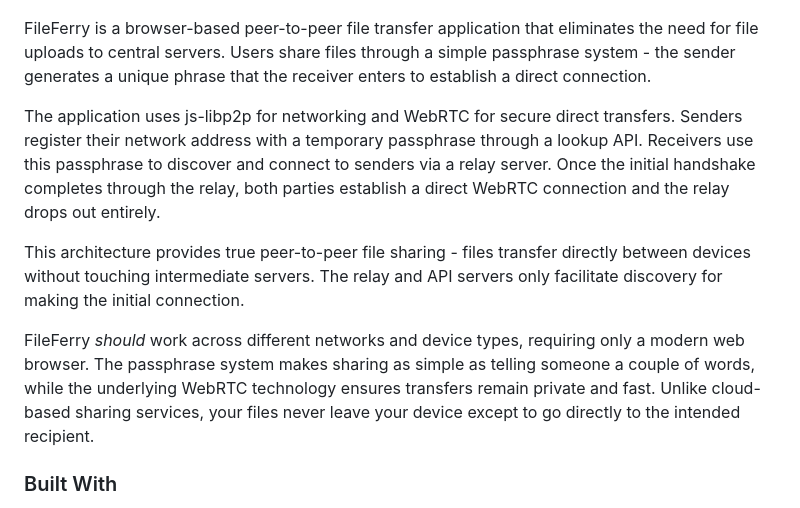
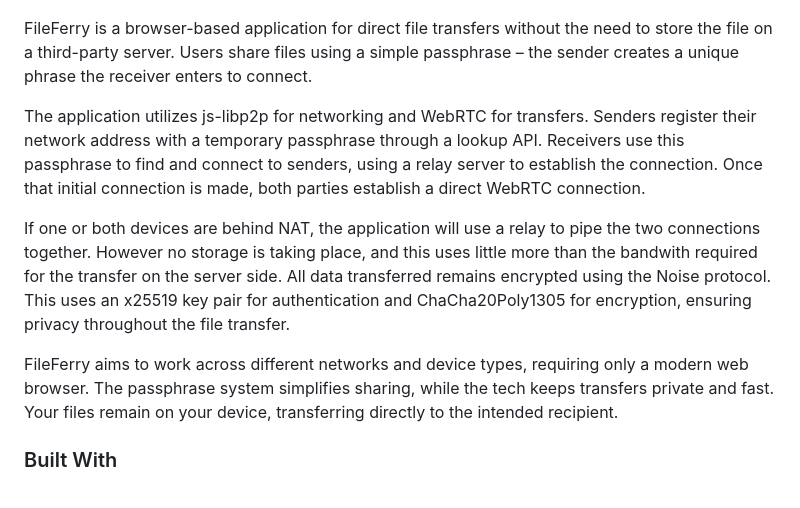
Before and after one commit to smp46/FileFerry, a Markdown page: README.md, the part around the change. Rendered like a GitHub page.

Commit message:
Clarification on role of relay in README

```diff
--- a/README.md
+++ b/README.md
@@ -65,28 +65,13 @@
 
 </div>
 
-FileFerry is a browser-based peer-to-peer file transfer application that
-eliminates the need for file uploads to central servers. Users share files
-through a simple passphrase system - the sender generates a unique phrase that
-the receiver enters to establish a direct connection.
+FileFerry is a browser-based application for direct file transfers without the need to store the file on a third-party server. Users share files using a simple passphrase – the sender creates a unique phrase the receiver enters to connect.
 
-The application uses js-libp2p for networking and WebRTC for secure direct
-transfers. Senders register their network address with a temporary passphrase
-through a lookup API. Receivers use this passphrase to discover and connect to
-senders via a relay server. Once the initial handshake completes through the
-relay, both parties establish a direct WebRTC connection and the relay drops out
-entirely.
+The application utilizes js-libp2p for networking and WebRTC for transfers. Senders register their network address with a temporary passphrase through a lookup API. Receivers use this passphrase to find and connect to senders, using a relay server to establish the connection. Once that initial connection is made, both parties establish a direct WebRTC connection.
 
-This architecture provides true peer-to-peer file sharing - files transfer
-directly between devices without touching intermediate servers. The relay and
-API servers only facilitate discovery for making the initial connection.
+If one or both devices are behind NAT, the application will use a relay to pipe the two connections together. However no storage is taking place, and this uses little more than the bandwith required for the transfer on the server side. All data transferred remains encrypted using the Noise protocol. This uses an x25519 key pair for authentication and ChaCha20Poly1305 for encryption, ensuring privacy throughout the file transfer.
 
-FileFerry _should_ work across different networks and device types, requiring
-only a modern web browser. The passphrase system makes sharing as simple as
-telling someone a couple of words, while the underlying WebRTC technology
-ensures transfers remain private and fast. Unlike cloud-based sharing services,
-your files never leave your device except to go directly to the intended
-recipient.
+FileFerry aims to work across different networks and device types, requiring only a modern web browser. The passphrase system simplifies sharing, while the tech keeps transfers private and fast. Your files remain on your device, transferring directly to the intended recipient.
 
 ### Built With
 
```
